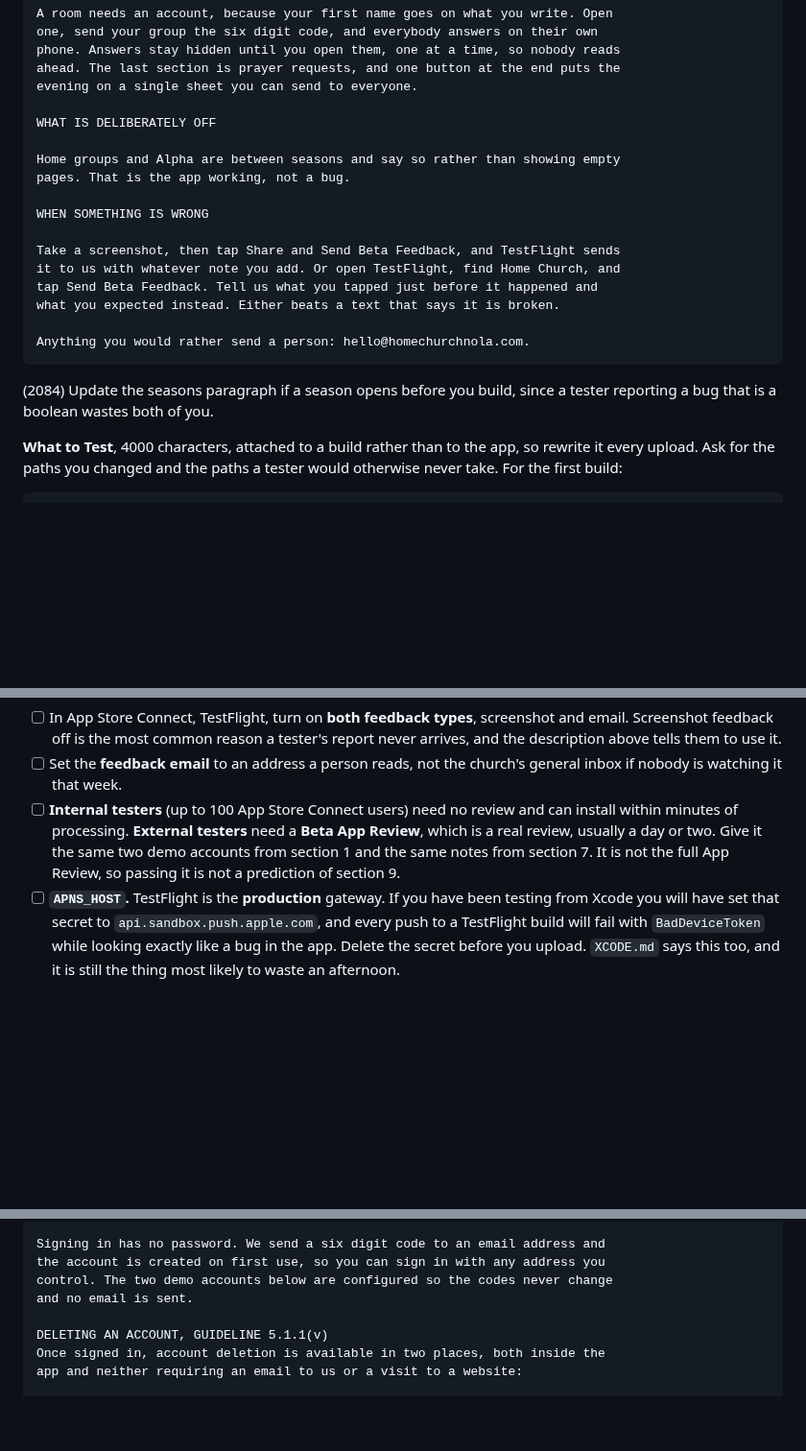
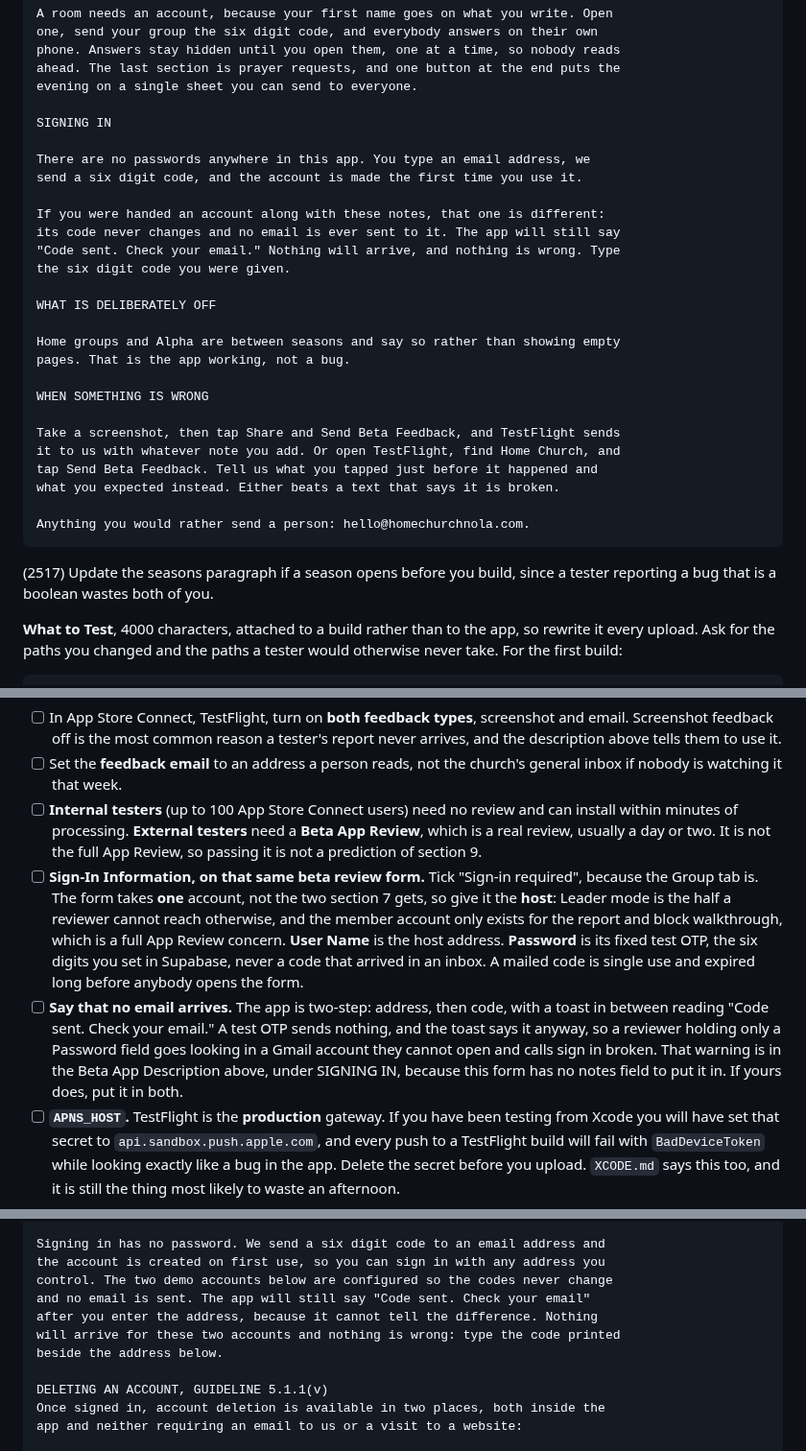
Before and after one commit to pgrooves/home-church, a Markdown page: SUBMISSION_KIT.md, 3 parts joined by grey strips. Shown at 96% size. Drawn GitHub-style; blank space fills up the shorter version.

Commit message:
Say that the code never arrives, since the app says it will
Sign-in is two steps with a toast between them reading "Code sent. Check
your email." A test OTP sends no email and the toast says it anyway, so a
reviewer given a fixed code and no inbox concludes sign-in is broken. Both
the review notes and the beta description now say so.

TestFlight's beta review form also takes one account rather than two, so
the checklist names which one and what belongs in the Password field.

Co-Authored-By: Claude Opus 5 <noreply@anthropic.com>
Claude-Session: https://claude.ai/code/session_01VVF5wmU9YmM2gVWC2go354

````diff
--- a/SUBMISSION_KIT.md
+++ b/SUBMISSION_KIT.md
@@ -345,6 +345,16 @@ phone. Answers stay hidden until you open them, one at a time, so nobody reads
 ahead. The last section is prayer requests, and one button at the end puts the
 evening on a single sheet you can send to everyone.
 
+SIGNING IN
+
+There are no passwords anywhere in this app. You type an email address, we
+send a six digit code, and the account is made the first time you use it.
+
+If you were handed an account along with these notes, that one is different:
+its code never changes and no email is ever sent to it. The app will still say
+"Code sent. Check your email." Nothing will arrive, and nothing is wrong. Type
+the six digit code you were given.
+
 WHAT IS DELIBERATELY OFF
 
 Home groups and Alpha are between seasons and say so rather than showing empty
@@ -360,7 +370,7 @@ what you expected instead. Either beats a text that says it is broken.
 Anything you would rather send a person: hello@homechurchnola.com.
 ```
 
-(2084) Update the seasons paragraph if a season opens before you build, since
+(2517) Update the seasons paragraph if a season opens before you build, since
 a tester reporting a bug that is a boolean wastes both of you.
 
 **What to Test**, 4000 characters, attached to a build rather than to the app,
@@ -403,10 +413,25 @@ not a bug. That is worth more than the seven steps above.
       church's general inbox if nobody is watching it that week.
 - [ ] **Internal testers** (up to 100 App Store Connect users) need no review
       and can install within minutes of processing. **External testers** need
-      a **Beta App Review**, which is a real review, usually a day or two.
-      Give it the same two demo accounts from section 1 and the same notes
-      from section 7. It is not the full App Review, so passing it is not a
-      prediction of section 9.
+      a **Beta App Review**, which is a real review, usually a day or two. It
+      is not the full App Review, so passing it is not a prediction of
+      section 9.
+- [ ] **Sign-In Information, on that same beta review form.** Tick "Sign-in
+      required", because the Group tab is. The form takes **one** account, not
+      the two section 7 gets, so give it the **host**: Leader mode is the half
+      a reviewer cannot reach otherwise, and the member account only exists
+      for the report and block walkthrough, which is a full App Review
+      concern. **User Name** is the host address. **Password** is its fixed
+      test OTP, the six digits you set in Supabase, never a code that arrived
+      in an inbox. A mailed code is single use and expired long before anybody
+      opens the form.
+- [ ] **Say that no email arrives.** The app is two-step: address, then code,
+      with a toast in between reading "Code sent. Check your email." A test
+      OTP sends nothing, and the toast says it anyway, so a reviewer holding
+      only a Password field goes looking in a Gmail account they cannot open
+      and calls sign in broken. That warning is in the Beta App Description
+      above, under SIGNING IN, because this form has no notes field to put it
+      in. If yours does, put it in both.
 - [ ] **`APNS_HOST`.** TestFlight is the **production** gateway. If you have
       been testing from Xcode you will have set that secret to
       `api.sandbox.push.apple.com`, and every push to a TestFlight build will
@@ -638,7 +663,10 @@ it, so everything in it is one sign-in away.
 Signing in has no password. We send a six digit code to an email address and
 the account is created on first use, so you can sign in with any address you
 control. The two demo accounts below are configured so the codes never change
-and no email is sent.
+and no email is sent. The app will still say "Code sent. Check your email"
+after you enter the address, because it cannot tell the difference. Nothing
+will arrive for these two accounts and nothing is wrong: type the code printed
+beside the address below.
 
 DELETING AN ACCOUNT, GUIDELINE 5.1.1(v)
 Once signed in, account deletion is available in two places, both inside the
````
